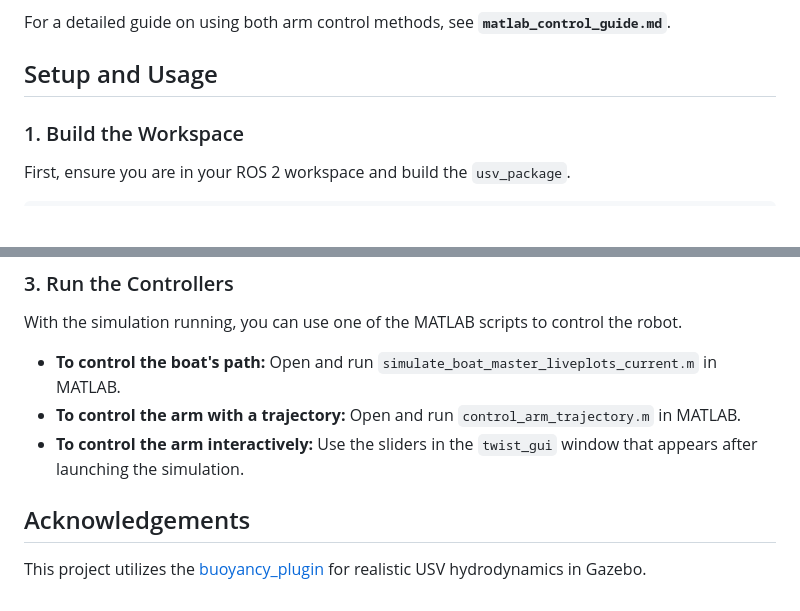
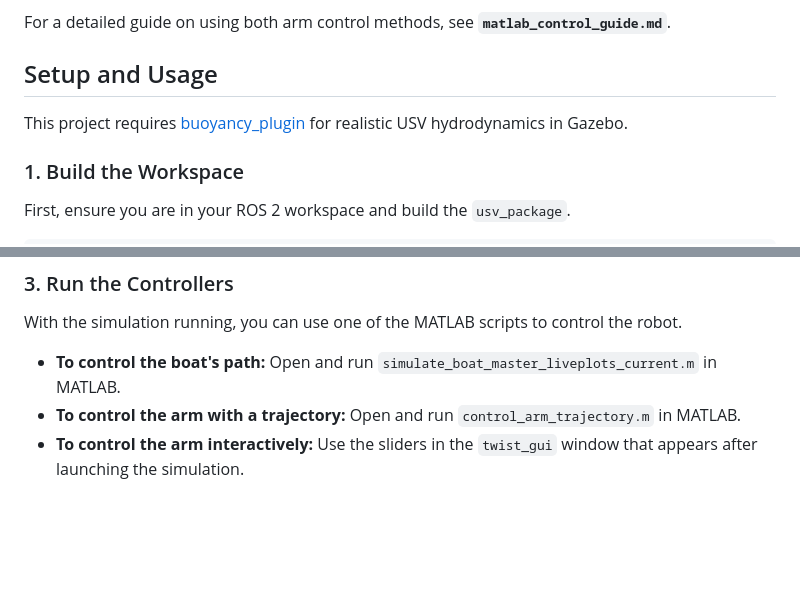
Before and after one commit to Z3bzi/usv_package, a Markdown page: README.md, 2 parts joined by grey strips. Rendered like a GitHub page; blank space fills up the shorter version.

```diff
--- a/README.md
+++ b/README.md
@@ -38,6 +38,7 @@ The robotic arm can be controlled via two distinct methods, providing both preci
 For a detailed guide on using both arm control methods, see **`matlab_control_guide.md`**.
 
 ## Setup and Usage
+This project requires [buoyancy_plugin](https://github.com/Z3bzi/buoyancy_plugin) for realistic USV hydrodynamics in Gazebo.
 
 ### 1. Build the Workspace
 
@@ -70,7 +71,3 @@ With the simulation running, you can use one of the MATLAB scripts to control th
 -   **To control the boat's path:** Open and run `simulate_boat_master_liveplots_current.m` in MATLAB.
 -   **To control the arm with a trajectory:** Open and run `control_arm_trajectory.m` in MATLAB.
 -   **To control the arm interactively:** Use the sliders in the `twist_gui` window that appears after launching the simulation.
-
-## Acknowledgements
-
-This project utilizes the [buoyancy_plugin](https://github.com/Z3bzi/buoyancy_plugin) for realistic USV hydrodynamics in Gazebo.
```
